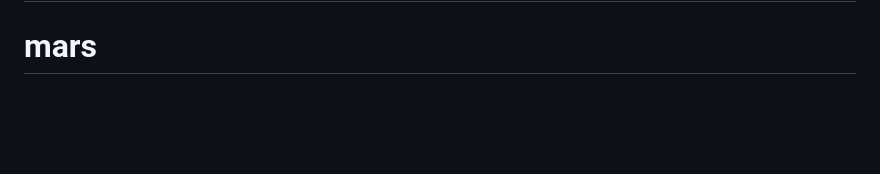
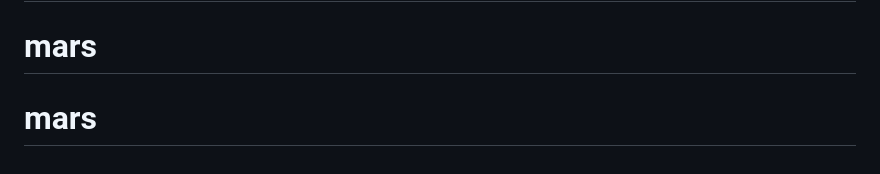
Before and after one commit to Cyborg-lab/mars, a Markdown page: README.md, the part around the change. Rendered like a GitHub page; blank space fills up the shorter version.

```diff
--- a/README.md
+++ b/README.md
@@ -207,3 +207,4 @@ MIT License
 # indexk
 # indexk
 # mars
+# mars
```
